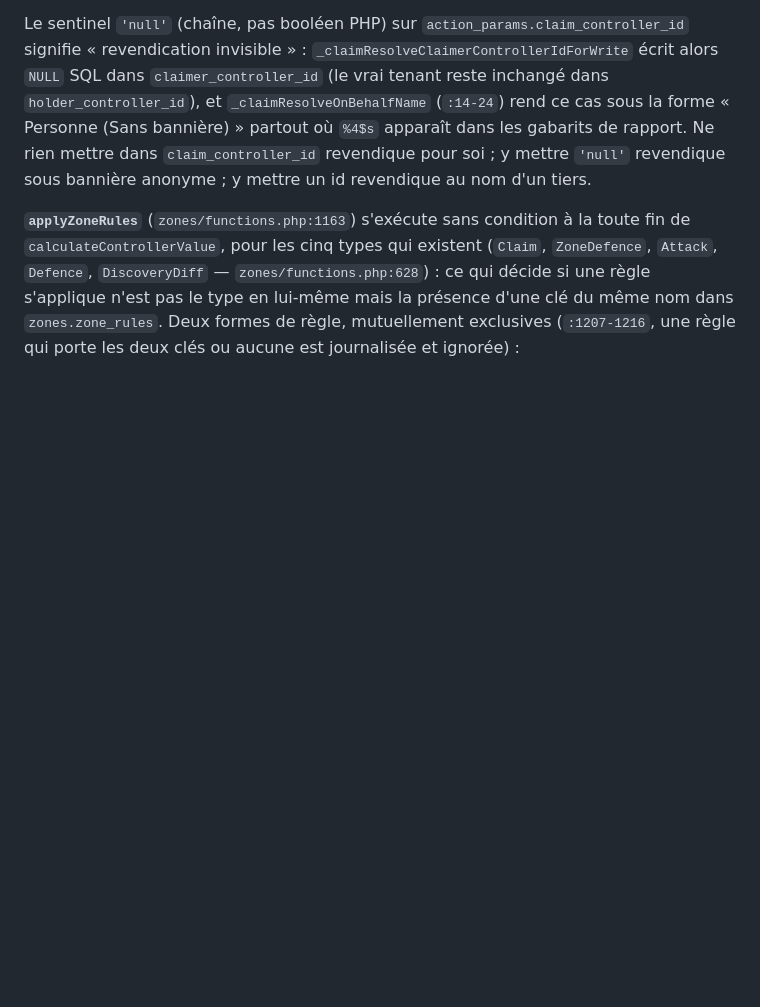
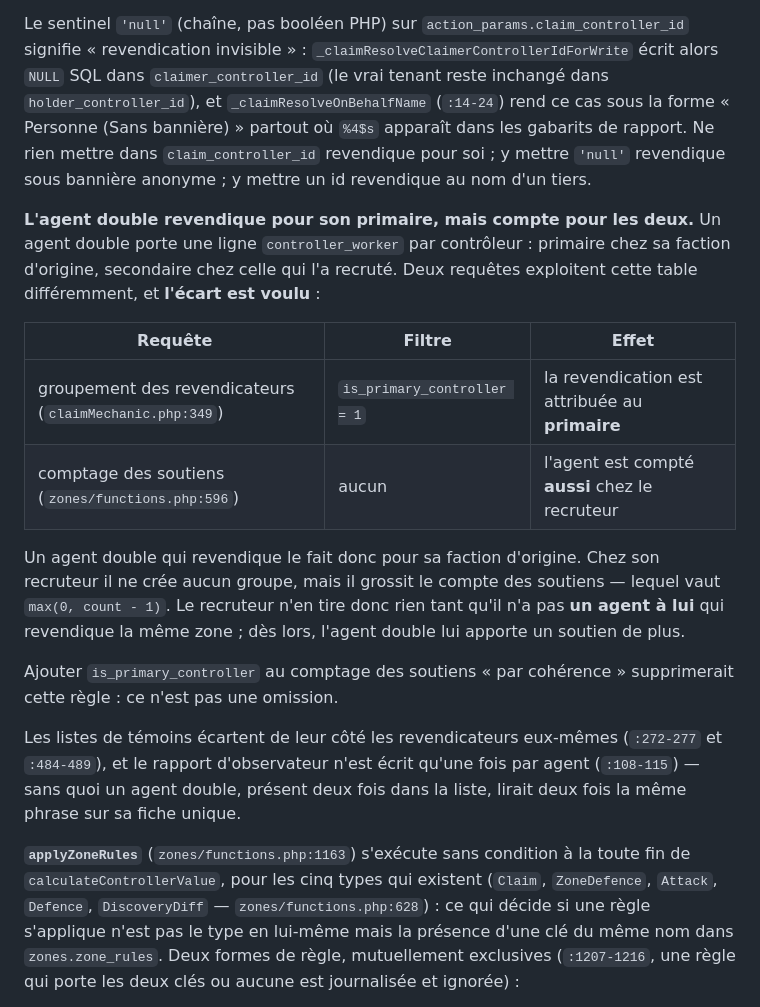
Before and after one commit to Edward-Croc/RPGConquestGame, a Markdown page: docs/architecture.md, the part around the change. GitHub-like rendering; blank space fills up the shorter version.

Commit message:
docs : décrire l'attribution d'une revendication d'agent double
La revendication suit le contrôleur primaire, mais le comptage des soutiens
ignore ce filtre et compte l'agent chez son recruteur aussi. L'écart entre
les deux requêtes est une règle de jeu : l'harmoniser la supprimerait.

```diff
--- a/docs/architecture.md
+++ b/docs/architecture.md
@@ -895,6 +895,30 @@ gabarits de rapport. Ne rien mettre dans `claim_controller_id` revendique pour
 soi ; y mettre `'null'` revendique sous bannière anonyme ; y mettre un id
 revendique au nom d'un tiers.
 
+**L'agent double revendique pour son primaire, mais compte pour les deux.**
+Un agent double porte une ligne `controller_worker` par contrôleur : primaire
+chez sa faction d'origine, secondaire chez celle qui l'a recruté. Deux
+requêtes exploitent cette table différemment, et **l'écart est voulu** :
+
+| Requête | Filtre | Effet |
+|---|---|---|
+| groupement des revendicateurs (`claimMechanic.php:349`) | `is_primary_controller = 1` | la revendication est attribuée au **primaire** |
+| comptage des soutiens (`zones/functions.php:596`) | aucun | l'agent est compté **aussi** chez le recruteur |
+
+Un agent double qui revendique le fait donc pour sa faction d'origine. Chez
+son recruteur il ne crée aucun groupe, mais il grossit le compte des soutiens
+— lequel vaut `max(0, count - 1)`. Le recruteur n'en tire donc rien tant qu'il
+n'a pas **un agent à lui** qui revendique la même zone ; dès lors, l'agent
+double lui apporte un soutien de plus.
+
+Ajouter `is_primary_controller` au comptage des soutiens « par cohérence »
+supprimerait cette règle : ce n'est pas une omission.
+
+Les listes de témoins écartent de leur côté les revendicateurs eux-mêmes
+(`:272-277` et `:484-489`), et le rapport d'observateur n'est écrit qu'une fois
+par agent (`:108-115`) — sans quoi un agent double, présent deux fois dans la
+liste, lirait deux fois la même phrase sur sa fiche unique.
+
 **`applyZoneRules`** (`zones/functions.php:1163`) s'exécute sans condition à la
 toute fin de `calculateControllerValue`, pour les cinq types qui existent
 (`Claim`, `ZoneDefence`, `Attack`, `Defence`, `DiscoveryDiff` —
```
